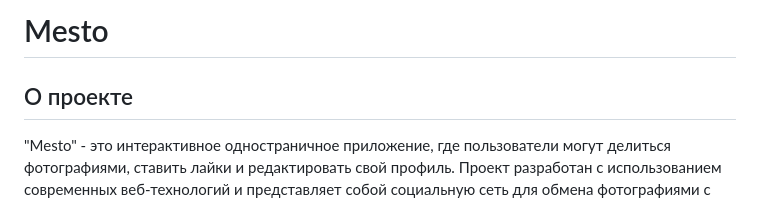
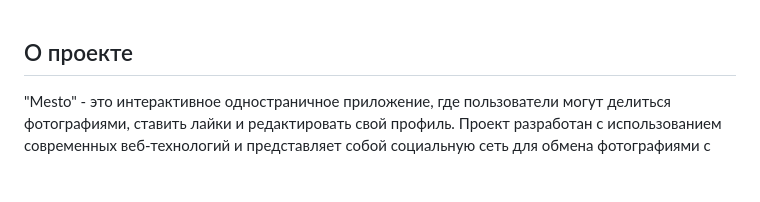
Before and after one commit to StepashkaXD/mesto-project-ff, a Markdown page: README.md, the part around the change. Drawn GitHub-style; blank space fills up the shorter version.

```diff
--- a/README.md
+++ b/README.md
@@ -1,5 +1,3 @@
-# Mesto
-
 ## О проекте
 
 "Mesto" - это интерактивное одностраничное приложение, где пользователи могут делиться фотографиями, ставить лайки и редактировать свой профиль. Проект разработан с использованием современных веб-технологий и представляет собой социальную сеть для обмена фотографиями с адаптивным дизайном и удобным пользовательским интерфейсом.
```
